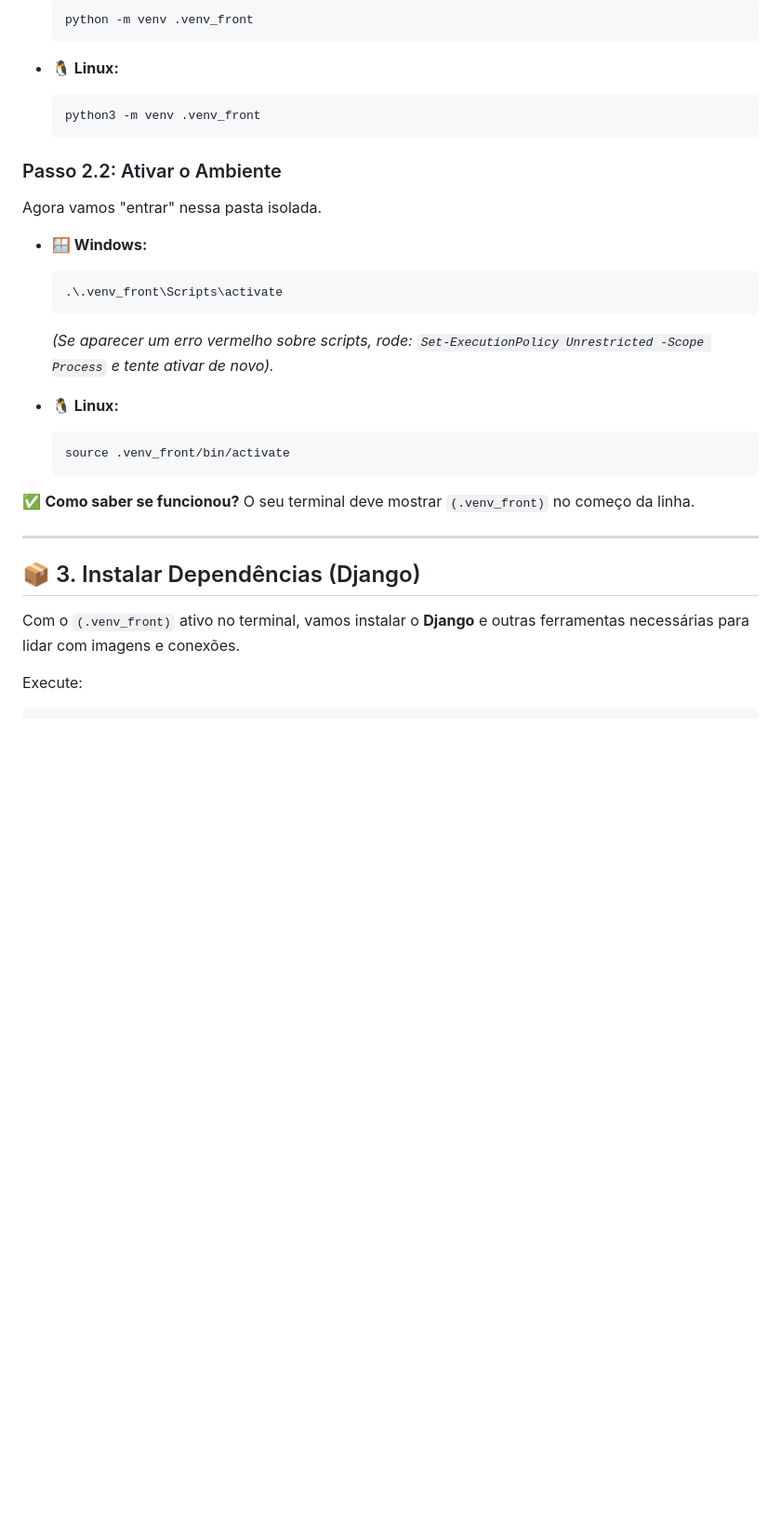
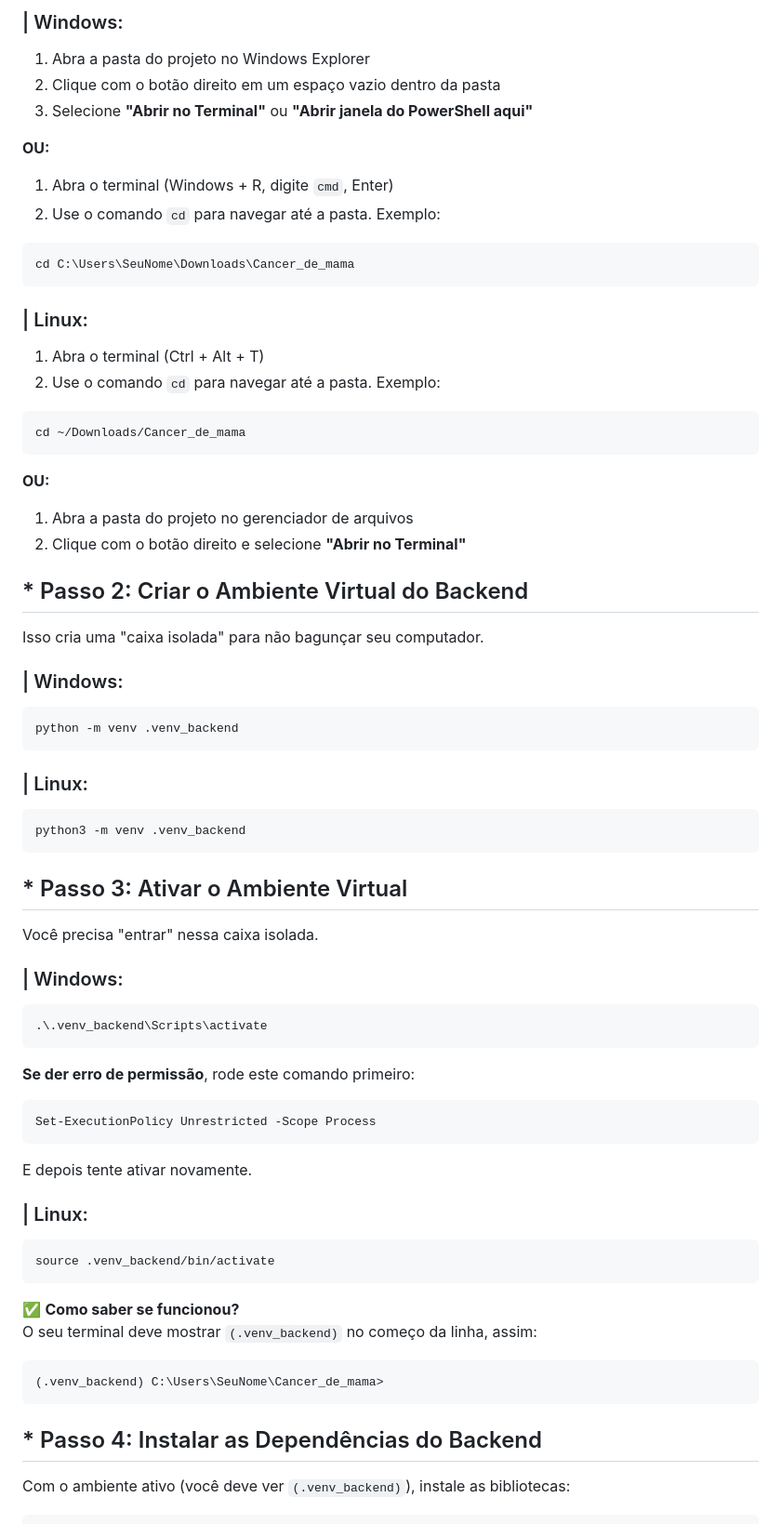
Before and after one commit to Marcopolojr360/Projeto-De-IA, a Markdown page: README.md, the part around one of its changes. Shown at 93% size. GitHub-like rendering; blank space fills up the shorter version.

````diff
--- a/README.md
+++ b/README.md
@@ -57,38 +68,70 @@ Isso cria uma pasta isolada para instalar as bibliotecas do projeto sem interfer
 
-    ```powershell
-    python -m venv .venv_front
-    ```
+### | Windows:
+1. Abra a pasta do projeto no Windows Explorer
+2. Clique com o botão direito em um espaço vazio dentro da pasta
+3. Selecione **"Abrir no Terminal"** ou **"Abrir janela do PowerShell aqui"**
 
-  * **🐧 Linux:**
+**OU:**
 
-    ```bash
-    python3 -m venv .venv_front
-    ```
+1. Abra o terminal (Windows + R, digite `cmd`, Enter)
+2. Use o comando `cd` para navegar até a pasta. Exemplo:
+```powershell
+cd C:\Users\SeuNome\Downloads\Cancer_de_mama
+```
 
-### Passo 2.2: Ativar o Ambiente
+### | Linux:
+1. Abra o terminal (Ctrl + Alt + T)
+2. Use o comando `cd` para navegar até a pasta. Exemplo:
+```bash
+cd ~/Downloads/Cancer_de_mama
+```
 
-Agora vamos "entrar" nessa pasta isolada.
+**OU:**
 
-  * **🪟 Windows:**
+1. Abra a pasta do projeto no gerenciador de arquivos
+2. Clique com o botão direito e selecione **"Abrir no Terminal"**
 
-    ```powershell
-    .\.venv_front\Scripts\activate
-    ```
+## * Passo 2: Criar o Ambiente Virtual do Backend
 
-    *(Se aparecer um erro vermelho sobre scripts, rode: `Set-ExecutionPolicy Unrestricted -Scope Process` e tente ativar de novo).*
+Isso cria uma "caixa isolada" para não bagunçar seu computador.
 
-  * **🐧 Linux:**
+### | Windows:
+```powershell
+python -m venv .venv_backend
+```
 
-    ```bash
-    source .venv_front/bin/activate
-    ```
+### | Linux:
+```bash
+python3 -m venv .venv_backend
+```
 
-✅ **Como saber se funcionou?** O seu terminal deve mostrar `(.venv_front)` no começo da linha.
+## * Passo 3: Ativar o Ambiente Virtual
 
------
+Você precisa "entrar" nessa caixa isolada.
 
-## 📦 3. Instalar Dependências (Django)
+### | Windows:
+```powershell
+.\.venv_backend\Scripts\activate
+```
 
-Com o `(.venv_front)` ativo no terminal, vamos instalar o **Django** e outras ferramentas necessárias para lidar com imagens e conexões.
+**Se der erro de permissão**, rode este comando primeiro:
+```powershell
+Set-ExecutionPolicy Unrestricted -Scope Process
+```
+E depois tente ativar novamente.
 
-Execute:
+### | Linux:
+```bash
+source .venv_backend/bin/activate
+```
+
+✅ **Como saber se funcionou?**
+O seu terminal deve mostrar `(.venv_backend)` no começo da linha, assim:
+```
+(.venv_backend) C:\Users\SeuNome\Cancer_de_mama>
+```
+
+## * Passo 4: Instalar as Dependências do Backend
+
+Com o ambiente ativo (você deve ver `(.venv_backend)`), instale as bibliotecas:
+
````
Also changed, not shown: other parts of README.md (+329 -166 lines).
